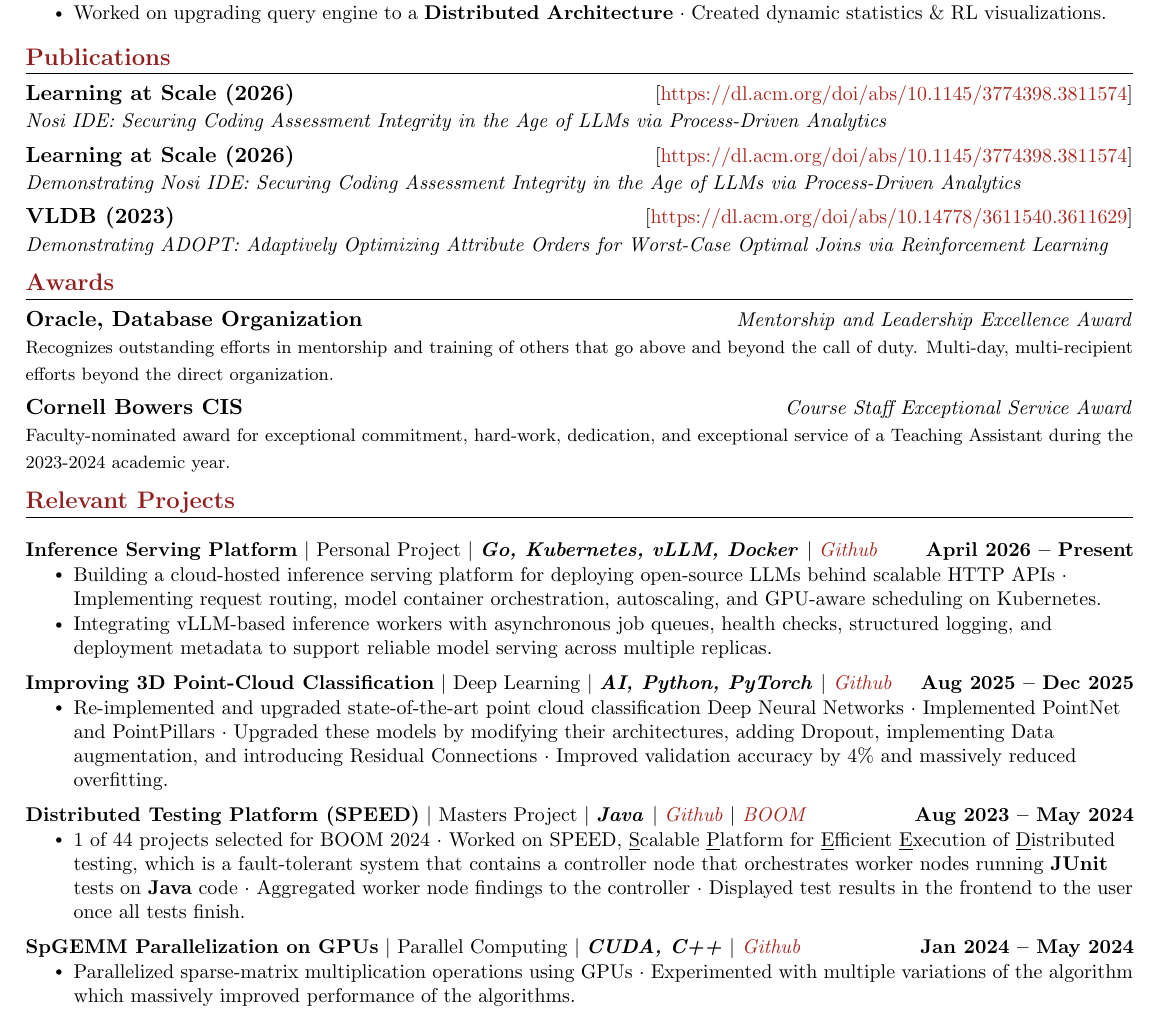
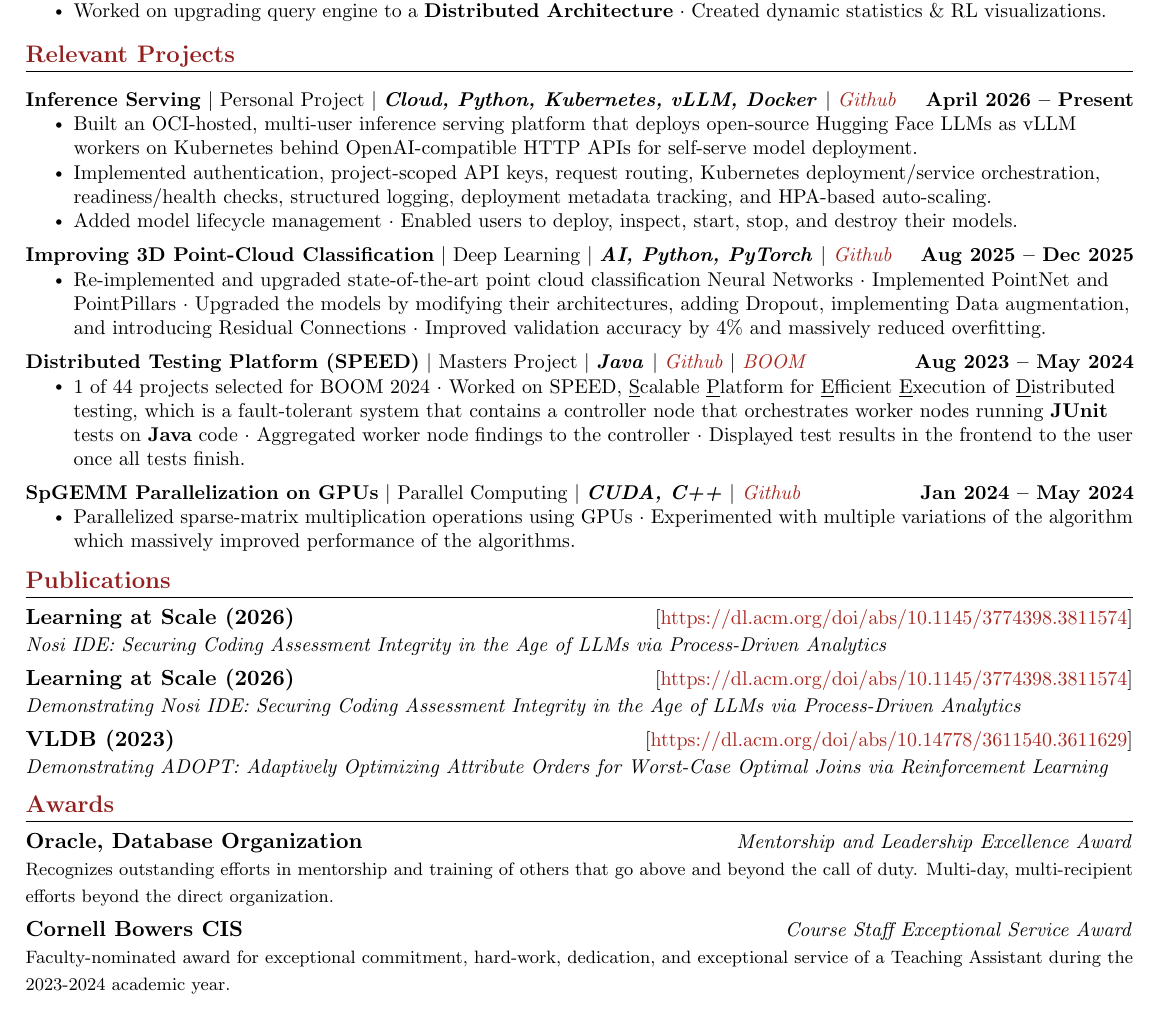
Before and after one commit to MitchellGray100/Resume, a LaTeX CV (Mitchell_Gray_Resume.tex): part of page 2 of 2, cut so that both start at the same text. Compiled offline with pdfLaTeX.

Commit message:
Updated Project after planning

```diff
--- a/Mitchell_Gray_Resume.tex
+++ b/Mitchell_Gray_Resume.tex
@@ -310,6 +310,54 @@
   \resumeSubHeadingListEnd
 %  \vspace{-20pt}
 
+%-----------PROJECTS-----------
+\section{\textcolor{customred}{Relevant Projects}}
+    \vspace{-2pt}
+    \resumeSubHeadingListStart
+    \resumeProjectHeading
+          {\textbf{Inference Serving} $|$ Personal Project $|$ \textbf{\emph{Cloud, Python, Kubernetes, vLLM, Docker} $|$}
+          \emph{\href{https://github.com/MitchellGray100/InferenceServing}{Github}}}{April 2026 -- Present}
+          \resumeItemListStart
+          % TODO: placeholder
+            \resumeItem{Built an OCI-hosted, multi-user inference serving platform that deploys open-source Hugging Face LLMs as vLLM workers on Kubernetes behind OpenAI-compatible HTTP APIs for self-serve model deployment.}
+            \resumeItem{Implemented authentication, project-scoped API keys, request routing, Kubernetes deployment/service orchestration, readiness/health checks, structured logging, deployment metadata tracking, and HPA-based auto-scaling.}
+            \resumeItem{Added model lifecycle management $\cdot$ Enabled users to deploy, inspect, start, stop, and destroy their models.}
+          \resumeItemListEnd
+          \vspace{-14pt}
+    \resumeProjectHeading
+          {\textbf{Improving 3D Point-Cloud Classification} $|$ Deep Learning $|$ \textbf{\emph{AI, Python, PyTorch}}\emph{ $|$
+          \href{https://github.com/MitchellGray100/3D_Point_Cloud_Classification}{Github}}}{Aug 2025 -- Dec 2025}
+          \resumeItemListStart
+            \resumeItem{Re-implemented and upgraded state-of-the-art point
+            cloud classification Neural Networks $\cdot$ Implemented PointNet and
+            PointPillars $\cdot$ Upgraded the models by modifying their architectures, adding Dropout,
+            implementing Data augmentation, and introducing Residual Connections $\cdot$ Improved
+            validation accuracy by 4\% and massively reduced overfitting.}
+          \resumeItemListEnd
+          \vspace{-14pt}
+    \resumeProjectHeading
+          {\textbf{Distributed Testing Platform (SPEED)} $|$ Masters Project $|$ \textbf{\emph{Java} $|$}
+          \emph{\href{https://github.com/MitchellGray100/SPEED}{Github} $|$ \href{https://bowers.cornell.edu/events/bits-on-our-minds-boom/projects}
+          {BOOM}}}{Aug 2023 -- May 2024}
+          \resumeItemListStart
+            \resumeItem{1 of 44 projects selected for BOOM 2024 $\cdot$ Worked on SPEED, \underline{S}calable \underline{P}latform for \underline{E}fficient \underline{E}xecution of
+            \underline{D}istributed testing, which is a fault-tolerant system that contains a controller node that orchestrates worker nodes
+            running \textbf{JUnit} tests on \textbf{Java} code $\cdot$ Aggregated worker node findings to the controller $\cdot$ Displayed test results
+            in the frontend to the user once all tests finish.
+            }
+          \resumeItemListEnd
+          \vspace{-14pt}
+    \resumeProjectHeading
+          {\textbf{SpGEMM Parallelization on GPUs} $|$ Parallel Computing $|$ \textbf{\emph{CUDA, C++}}\emph{ $|$
+          \href{https://github.com/TTDDClasses/cs5220FinalProject}{Github}}}{Jan 2024 -- May 2024}
+          \resumeItemListStart
+            \resumeItem{Parallelized sparse-matrix multiplication operations using GPUs $\cdot$ Experimented with multiple variations of the algorithm which massively improved performance of the algorithms.}
+          \resumeItemListEnd
+          \vspace{-14pt}
+    \resumeSubHeadingListEnd
+
+\vspace{5pt}
+
 %----------- Publications -----------
 \section{\textcolor{customred}{Publications}}
   \resumeSubHeadingListStart
@@ -341,50 +389,5 @@
     {Faculty-nominated award for exceptional commitment, hard-work, dedication, and exceptional service of a Teaching Assistant during the 2023-2024 academic year.}
   \resumeSubHeadingListEnd
 
-%-----------PROJECTS-----------
-\section{\textcolor{customred}{Relevant Projects}}
-    % \vspace{-6pt}
-    \resumeSubHeadingListStart
-    \resumeProjectHeading
-          {\textbf{Inference Serving Platform} $|$ Personal Project $|$ \textbf{\emph{Go, Kubernetes, vLLM, Docker} $|$}
-          \emph{\href{https://github.com/MitchellGray100/InferenceServing}{Github}}}{April 2026 -- Present}
-          \resumeItemListStart
-          % TODO: placeholder
-            \resumeItem{Building a cloud-hosted inference serving platform for deploying open-source LLMs behind scalable HTTP APIs $\cdot$ Implementing request routing, model container orchestration, autoscaling, and GPU-aware scheduling on Kubernetes.}
-            \resumeItem{Integrating vLLM-based inference workers with asynchronous job queues, health checks, structured logging, and deployment metadata to support reliable model serving across multiple replicas.}
-          \resumeItemListEnd
-          \vspace{-14pt}
-    \resumeProjectHeading
-          {\textbf{Improving 3D Point-Cloud Classification} $|$ Deep Learning $|$ \textbf{\emph{AI, Python, PyTorch}}\emph{ $|$
-          \href{https://github.com/MitchellGray100/3D_Point_Cloud_Classification}{Github}}}{Aug 2025 -- Dec 2025}
-          \resumeItemListStart
-            \resumeItem{Re-implemented and upgraded state-of-the-art point
-            cloud classification Deep Neural Networks $\cdot$ Implemented PointNet and
-            PointPillars $\cdot$ Upgraded these models by modifying their architectures, adding Dropout,
-            implementing Data augmentation, and introducing Residual Connections $\cdot$ Improved
-            validation accuracy by 4\% and massively reduced overfitting.}
-          \resumeItemListEnd
-          \vspace{-14pt}
-    \resumeProjectHeading
-          {\textbf{Distributed Testing Platform (SPEED)} $|$ Masters Project $|$ \textbf{\emph{Java} $|$}
-          \emph{\href{https://github.com/MitchellGray100/SPEED}{Github} $|$ \href{https://bowers.cornell.edu/events/bits-on-our-minds-boom/projects}
-          {BOOM}}}{Aug 2023 -- May 2024}
-          \resumeItemListStart
-            \resumeItem{1 of 44 projects selected for BOOM 2024 $\cdot$ Worked on SPEED, \underline{S}calable \underline{P}latform for \underline{E}fficient \underline{E}xecution of
-            \underline{D}istributed testing, which is a fault-tolerant system that contains a controller node that orchestrates worker nodes
-            running \textbf{JUnit} tests on \textbf{Java} code $\cdot$ Aggregated worker node findings to the controller $\cdot$ Displayed test results
-            in the frontend to the user once all tests finish.
-            }
-          \resumeItemListEnd
-          \vspace{-14pt}
-    \resumeProjectHeading
-          {\textbf{SpGEMM Parallelization on GPUs} $|$ Parallel Computing $|$ \textbf{\emph{CUDA, C++}}\emph{ $|$
-          \href{https://github.com/TTDDClasses/cs5220FinalProject}{Github}}}{Jan 2024 -- May 2024}
-          \resumeItemListStart
-            \resumeItem{Parallelized sparse-matrix multiplication operations using GPUs $\cdot$ Experimented with multiple variations of the algorithm which massively improved performance of the algorithms.}
-          \resumeItemListEnd
-          \vspace{-14pt}
-    \resumeSubHeadingListEnd
-% \vspace{-3pt}
 % adjust vscape based on the space you want to leave between each section.
 \end{document}
```
Also changed, not shown: Mitchell_Gray_Resume.pdf.
